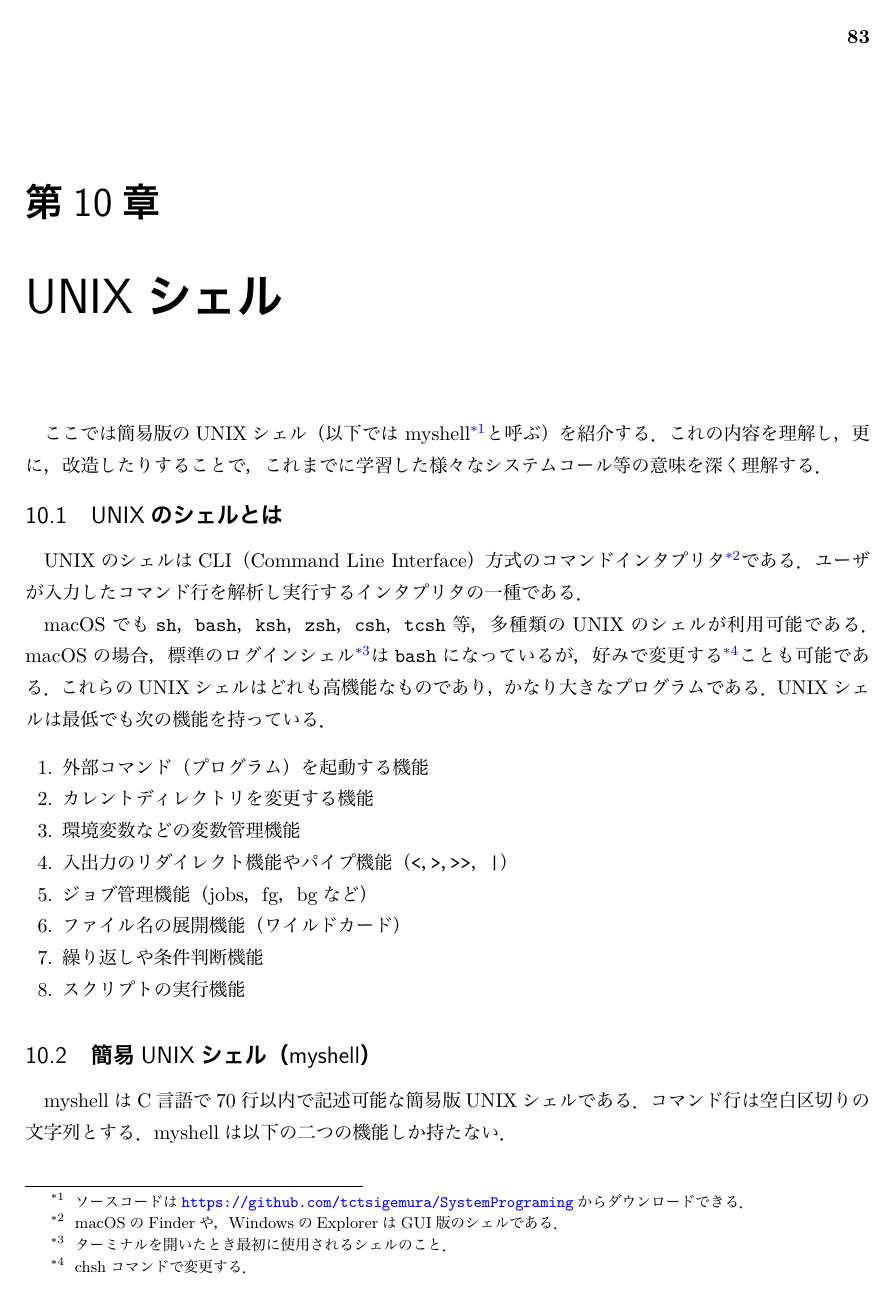
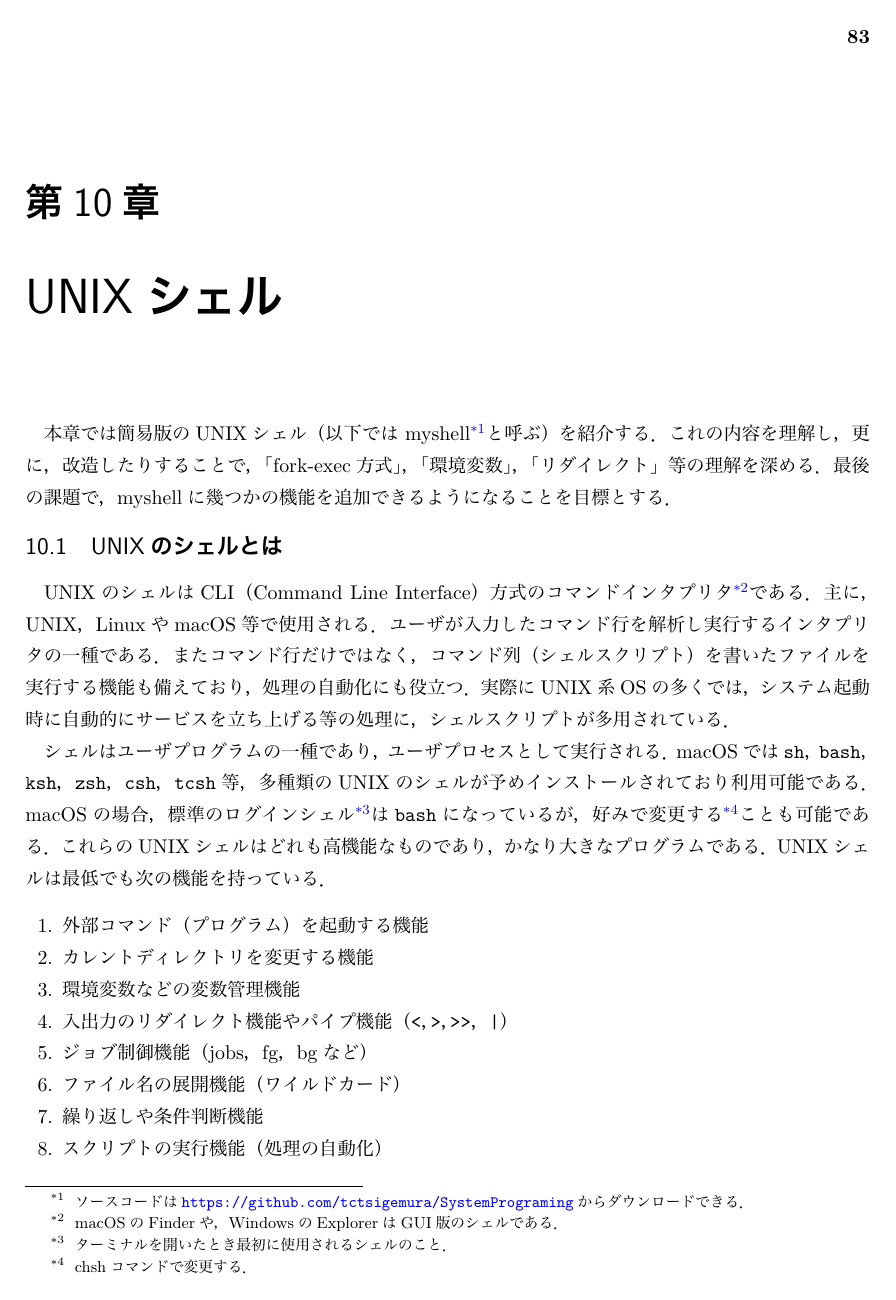
Before and after one commit to tctsigemura/SystemPrograming, a LaTeX book (syspro.tex, which reads chapAs.tex): page 87 of 93. The pictures show the PDF file syspro.pdf that the author committed with the source.

Commit message:
細かな改良

```diff
--- a/chapAs.tex
+++ b/chapAs.tex
@@ -1,7 +1,6 @@
 \chapter{UNIXシェル}
-ここでは簡易版のUNIXシェル（以下では myshell\footnote{
+本章では簡易版のUNIXシェル（以下では myshell\footnote{
 ソースコードは
 \url{https://github.com/tctsigemura/SystemPrograming}からダウンロードできる．
 }と呼ぶ）を紹介する．
 これの内容を理解し，更に，改造したりすることで，
-これまでに学習した様々なシステムコール等の意味を深く理解する．
@@ -11,10 +15,19 @@
 UNIXのシェルはCLI（Command Line Interface）方式の
 コマンドインタプリタ\footnote{
 macOSのFinderや，WindowsのExplorerはGUI版のシェルである．}である．
+主に，UNIX，LinuxやmacOS等で使用される．
 ユーザが入力したコマンド行を解析し実行するインタプリタの一種である．
+またコマンド行だけではなく，
+コマンド列（シェルスクリプト）を書いたファイルを実行する機能も備えており，
+処理の自動化にも役立つ．
+実際にUNIX系OSの多くでは，
+システム起動時に自動的にサービスを立ち上げる等の処理に，
+シェルスクリプトが多用されている．
 
-macOSでも\|sh|，\|bash|，\|ksh|，\|zsh|，\|csh|，\|tcsh|等，
-多種類のUNIXのシェルが利用可能である．
+シェルはユーザプログラムの一種であり，
+ユーザプロセスとして実行される．
+macOSでは\|sh|，\|bash|，\|ksh|，\|zsh|，\|csh|，\|tcsh|等，
+多種類のUNIXのシェルが予めインストールされており利用可能である．
 macOSの場合，標準のログインシェル\footnote{
 ターミナルを開いたとき最初に使用されるシェルのこと．
 }は\|bash|になっているが，好みで変更する\footnote{
@@ -28,10 +41,10 @@ UNIXシェルは最低でも次の機能を持っている．
 \item カレントディレクトリを変更する機能
 \item 環境変数などの変数管理機能
 \item 入出力のリダイレクト機能やパイプ機能（\|<|，\|>|，\|>>|，\verb;|;）
-\item ジョブ管理機能（jobs，fg，bgなど）
+\item ジョブ制御機能（jobs，fg，bgなど）
 \item ファイル名の展開機能（ワイルドカード）
 \item 繰り返しや条件判断機能
-\item スクリプトの実行機能
+\item スクリプトの実行機能（処理の自動化）
 \end{enumerate}
 
 %=============================================================================
@@ -108,8 +116,9 @@ myshell は，コマンド行の「入力」，「解析」，「実行」を
 \item 6行では，解析処理の完了を判断する．
   空白を読み飛ばした後で最初に見つかった文字が\|'\0'|なら，
   コマンド行の最後まで達しているので\|for(;;)|ループを脱出し解析を終了する．
-  または，\|args|配列のサイズを超えそうになっていた場合は，
-  文字列が多すぎてこれ以上処理できないので終了する．
+  または，\|args|配列のサイズを超えそうになっていた場合も，
+  文字列が多すぎてこれ以上処理できないのでループを終了する．
+% この時は12行でエラーを意味する\|0|（false）を返す．
 \item 処理が7行に進むのは，
   新しく次の文字列が見つかった場合である．
   新しい文字列の開始位置（ポインタ）を\|args|配列に記録する．
```
Also changed, not shown: Sld/chapAs_Sld.tex (+1 -1 lines), Fig/myshellArgs-crop.pdf, Fig/myshellArgs.pdf, Sld/chapAs_Sld.pdf, syspro.pdf, chapAs.tex (31 more changed lines), 1 other file.
